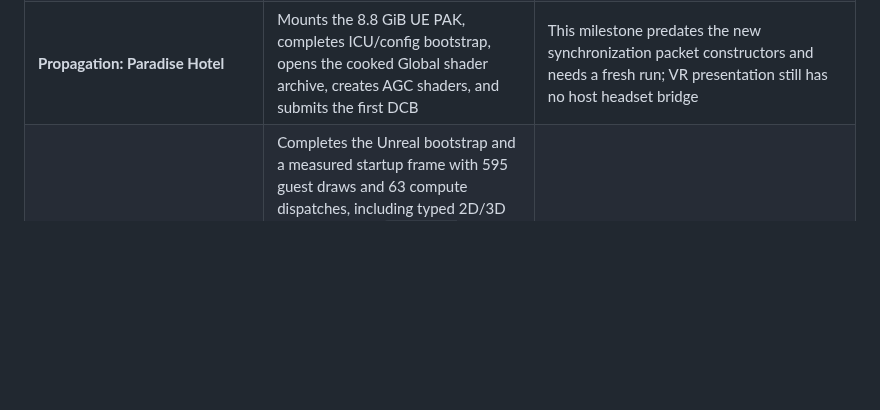
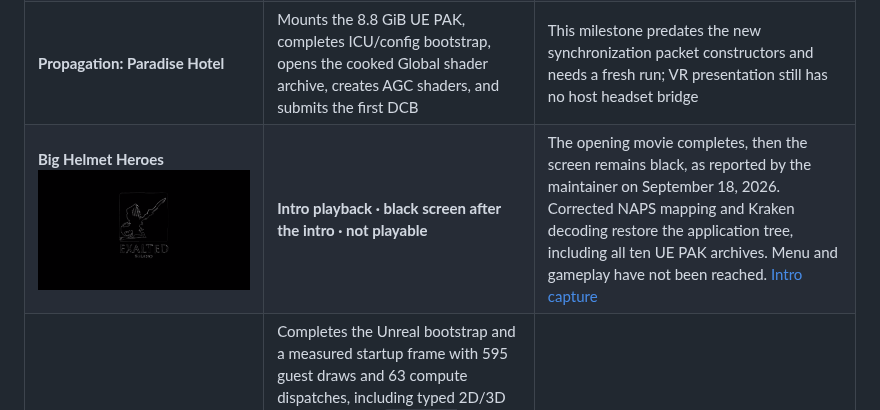
Before and after one commit to iStark/PS5PCEM, a Markdown page: docs/project-status.md, the part around one of its changes. Drawn GitHub-style; pictures changed too: docs/images/big-helmet-heroes-intro.png (added); blank space fills up the shorter version.

Commit message:
docs: add Big Helmet Heroes intro status and capture

```diff
--- a/docs/project-status.md
+++ b/docs/project-status.md
@@ -20,6 +20,7 @@ supplied locally and is not included in this repository.
 | **Terminator 2D: No Fate**<br><img src="images/live-gameplay.png" width="240" alt="Terminator 2D gameplay with the player character, HUD and desert scene"> | **Playable · Completable** | Completed without reported problems. Correct backgrounds, characters, HUD, textures and colors; warmed-up startup frames measure 22–65 ms on the current test host. [Gameplay capture](images/live-gameplay.png) |
 | **Pistol Whip** | Maps the native PS VR2 plugin and Burst module, then starts loading Unity asset archives | Headset, tracking, controller, and host OpenXR support are intentionally deferred |
 | **Propagation: Paradise Hotel** | Mounts the 8.8 GiB UE PAK, completes ICU/config bootstrap, opens the cooked Global shader archive, creates AGC shaders, and submits the first DCB | This milestone predates the new synchronization packet constructors and needs a fresh run; VR presentation still has no host headset bridge |
+| **Big Helmet Heroes**<br><img src="images/big-helmet-heroes-intro.png" width="240" alt="Big Helmet Heroes opening movie playing in PS5PCEM"> | **Intro playback · black screen after the intro · not playable** | The opening movie completes, then the screen remains black, as reported by the maintainer on September 18, 2026. Corrected NAPS mapping and Kraken decoding restore the application tree, including all ten UE PAK archives. Menu and gameplay have not been reached. [Intro capture](images/big-helmet-heroes-intro.png) |
 | **Tetris Effect: Connected** | Completes the Unreal bootstrap and a measured startup frame with 595 guest draws and 63 compute dispatches, including typed 2D/3D storage images, `64×64×64 RGBA16_FLOAT` volumes, layered post-process targets, `RGBA32_FLOAT` exposure surfaces, a `10_10_10_2_UNORM` lookup target, and the mixed image/LDS prepass. Ordered AGC completion acknowledgement removes the intermittent retirement race, and the latest unattended run advanced through 49 VideoOut cycles. Most post-bootstrap cycles measured about 3.3–3.8 seconds on the current RTX 3070 Ti host. The first generated `0xe060`-byte material pixel shader is now decoded within its exact AGC allocation instead of the old fixed instruction ceiling | The latest verified visible output is still the recognizable 1920×1080 HDR particle target shown below. The exact registered 3840×2160 VideoOut target remains black, so presentation falls back to a converted `R11G11B10_FLOAT` intermediate. NGG/fetch-shader continuations, exact layered rendering, final scanout aliasing/tonemapping, one oversized guest-buffer descriptor, and performance remain incomplete; neither a menu nor gameplay is claimed |
 | **The Precinct** | Links the complete six-image guest graph, starts Unity plug-ins through `sceKernelLoadStartModule`, indexes its audio assets, and plays both observed intro movies as synchronized 3840×2160 NV12 video and 48 kHz stereo PCM. It renders the complete 1920×1080 title artwork, opens `PLAY GAME`, and displays the readable `NEW GAME` confirmation shown below. Holding `Triangle` enters the cold world load; an earlier guarded run reached the `Cross` prompt and produced the first verified in-engine gameplay image. Target-thread exception delivery completes Unity's stop-the-world handshake, resident typed storage images preserve its compute graph, and dynamic compute scalars prevent runtime SGPR values from generating a new Vulkan pipeline every frame. Its world-load frame measures 2.1 s where it measured 5.1 s, after descriptor recovery stopped replaying each kernel's prolog once per resource it names | The first world transition still takes several minutes on the current RTX 3070 Ti test host because first-use shader translation, NVIDIA pipeline compilation, synchronous submission, and resource staging remain expensive. The former title- and shader-signature-specific NVIDIA compiler guard has been removed in favor of the general shader path, so the transition needs a fresh end-to-end validation before current gameplay compatibility is claimed |
 | **Jets 'n' Guns 2**<br><img src="images/jets-n-guns-2-gameplay.png" width="240" alt="Jets n Guns 2 gameplay with the player ship, HUD and score"> | **Playable · Completable** | Playthrough confirmed by the maintainer on September 15, 2026. Levels, HUD, score, enemies and the parallax scene render correctly in the captured gameplay. Measured frames on the current RTX 3070 Ti host take 70-92 ms, about 11-14 FPS: of a 70 ms frame, 18 ms is spent waiting on the GPU across 33 queue submissions, 11 ms preparing resource checkpoints, and 13 ms staging 894 distinct guest buffers totalling 15 MiB. Audio routing thrashed between two active output ports several times per frame, tearing the mix down and reopening the host device each time; that is fixed but the fix is not yet in a release. [Gameplay capture](images/jets-n-guns-2-gameplay.png) |
```
Also changed, not shown: other parts of docs/project-status.md (+7 -0 lines).
